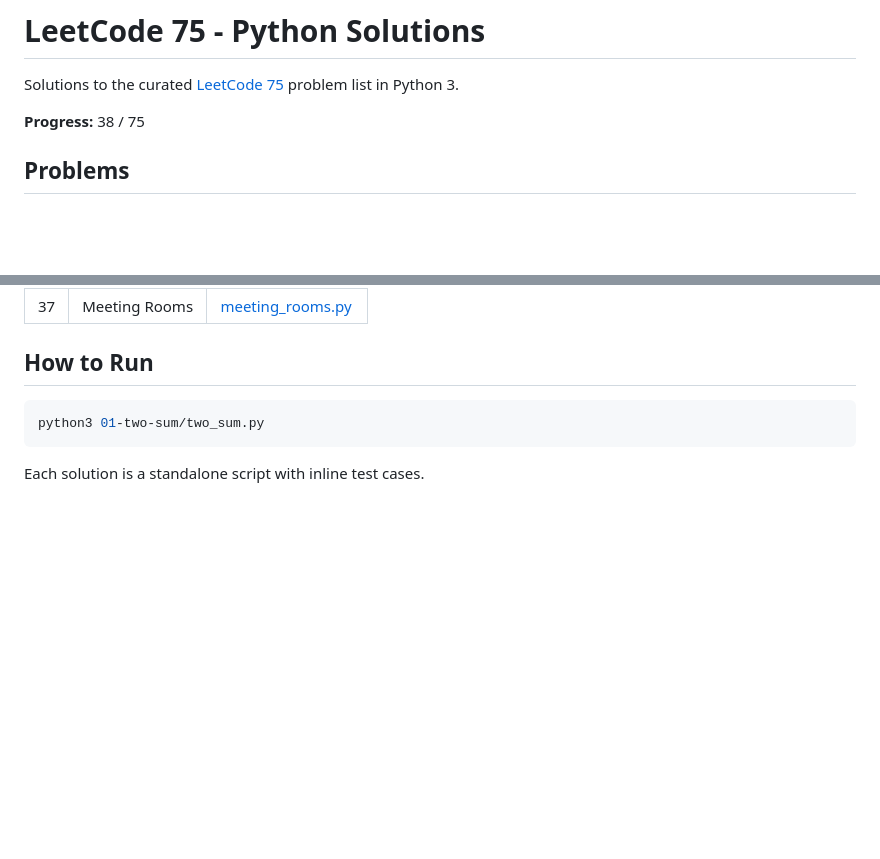
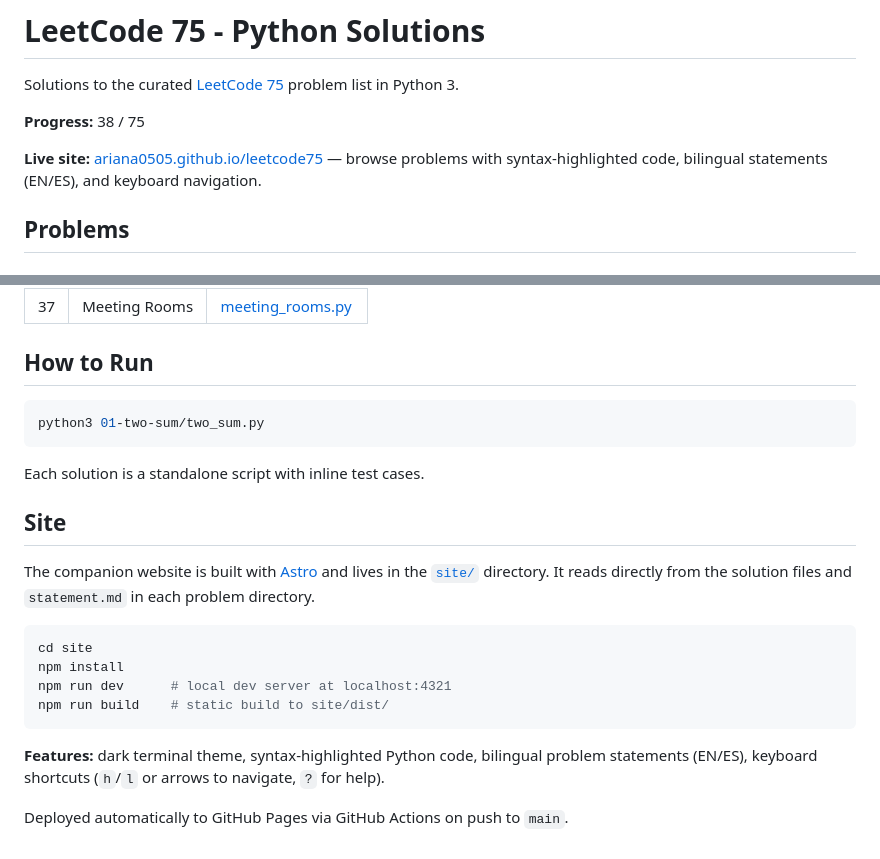
Before and after one commit to ariana0505/leetcode75-python, a Markdown page: README.md, 2 parts joined by grey strips. Rendered like a GitHub page; blank space fills up the shorter version.

Commit message:
docs: update README with site link, features, and dev instructions

````diff
--- a/README.md
+++ b/README.md
@@ -3,6 +3,8 @@
 Solutions to the curated [LeetCode 75](https://leetcode.com/studyplan/leetcode-75/) problem list in Python 3.
 
 **Progress:** 38 / 75
+
+**Live site:** [ariana0505.github.io/leetcode75](https://ariana0505.github.io/leetcode75) — browse problems with syntax-highlighted code, bilingual statements (EN/ES), and keyboard navigation.
 
 ## Problems
 
@@ -96,3 +98,18 @@ python3 01-two-sum/two_sum.py
 ```
 
 Each solution is a standalone script with inline test cases.
+
+## Site
+
+The companion website is built with [Astro](https://astro.build/) and lives in the [`site/`](site/) directory. It reads directly from the solution files and `statement.md` in each problem directory.
+
+```bash
+cd site
+npm install
+npm run dev      # local dev server at localhost:4321
+npm run build    # static build to site/dist/
+```
+
+**Features:** dark terminal theme, syntax-highlighted Python code, bilingual problem statements (EN/ES), keyboard shortcuts (`h`/`l` or arrows to navigate, `?` for help).
+
+Deployed automatically to GitHub Pages via GitHub Actions on push to `main`.
````
